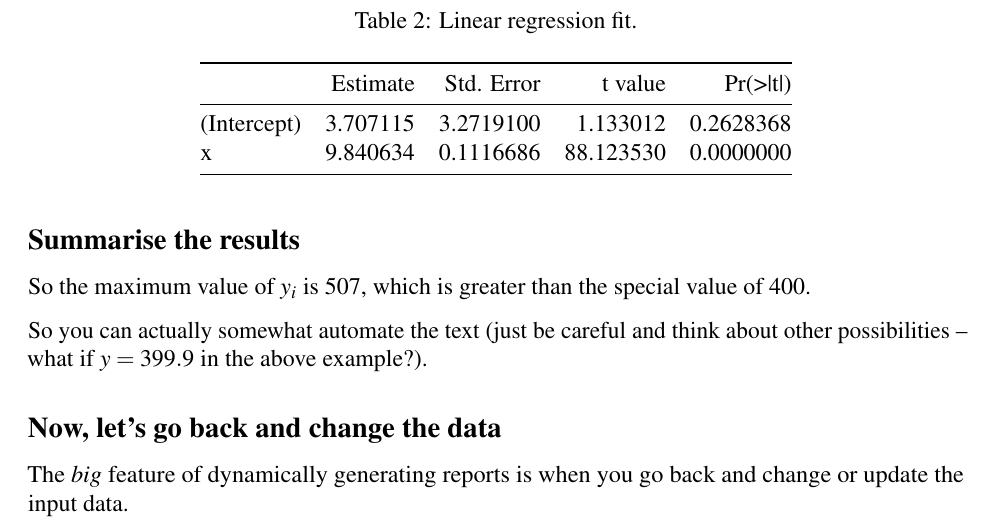
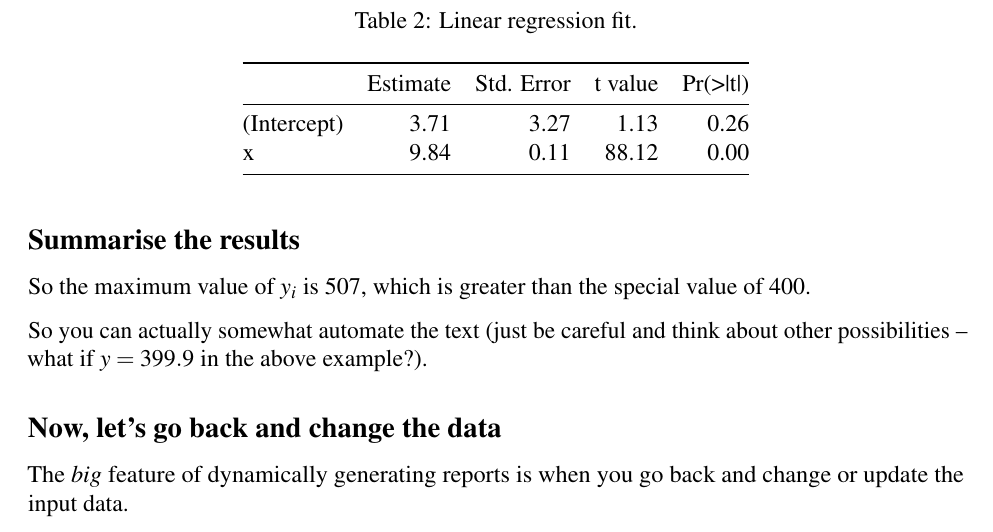
Before and after one commit to quantitative-biology/module-2-rmarkdown, an R Markdown document (rmark-pdf-example.Rmd): part of page 4 of 4, cut so that both start at the same text. Rendered offline with R 4.5, knitr and Pandoc, then LaTeX, with nearby package versions.

Commit message:
Show just two decimal places in regression table output.

````diff
--- a/rmark-pdf-example.Rmd
+++ b/rmark-pdf-example.Rmd
@@ -224,6 +224,7 @@ kable(coefficients(summary(fit)),
       caption = "Linear regression fit.",
       booktabs = TRUE,
       label = "fit",
+      digits = 2,
       position = "b")  # This position argument forces the table to the bottom
                        #  of the page
 ```
````
